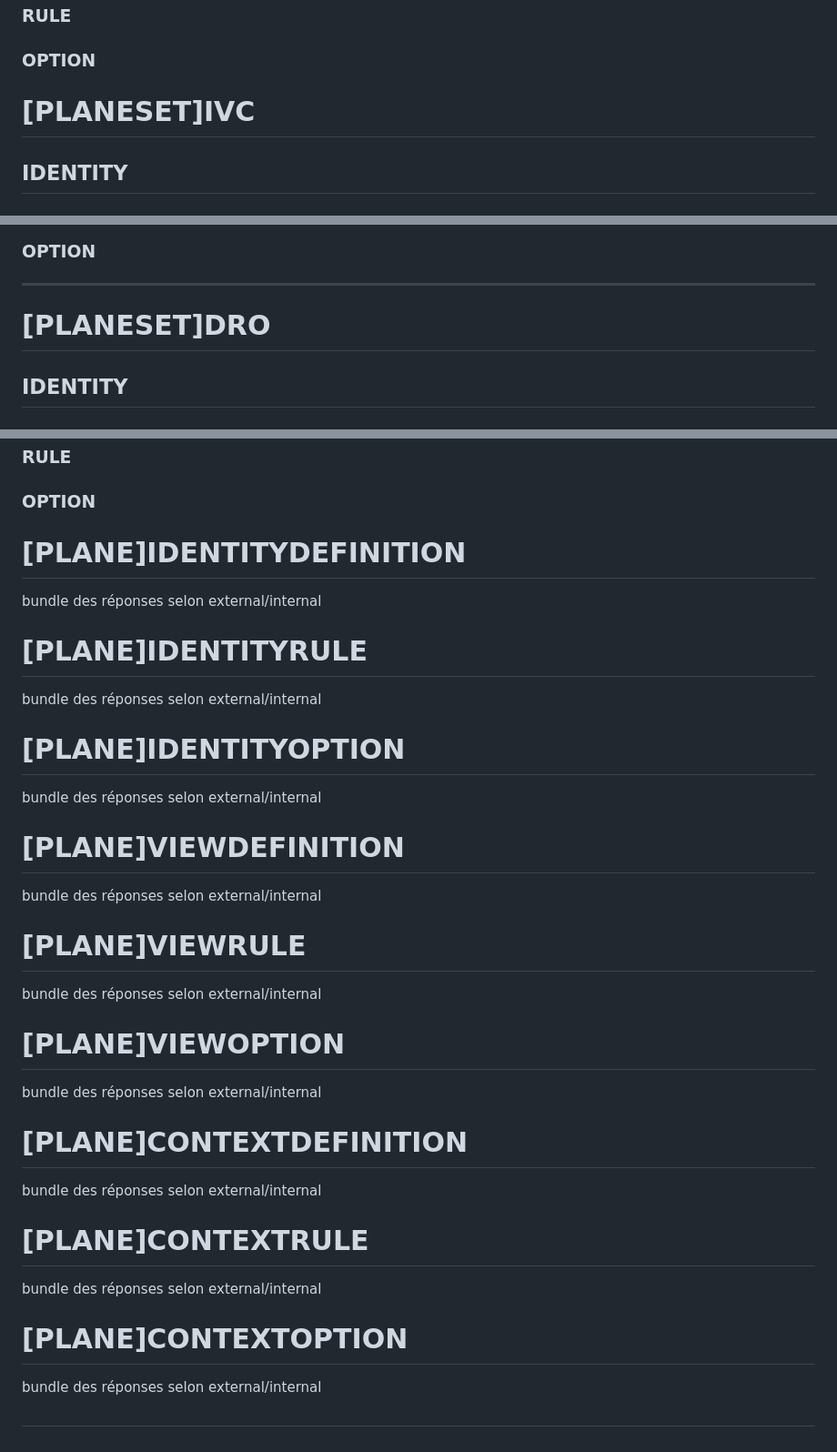
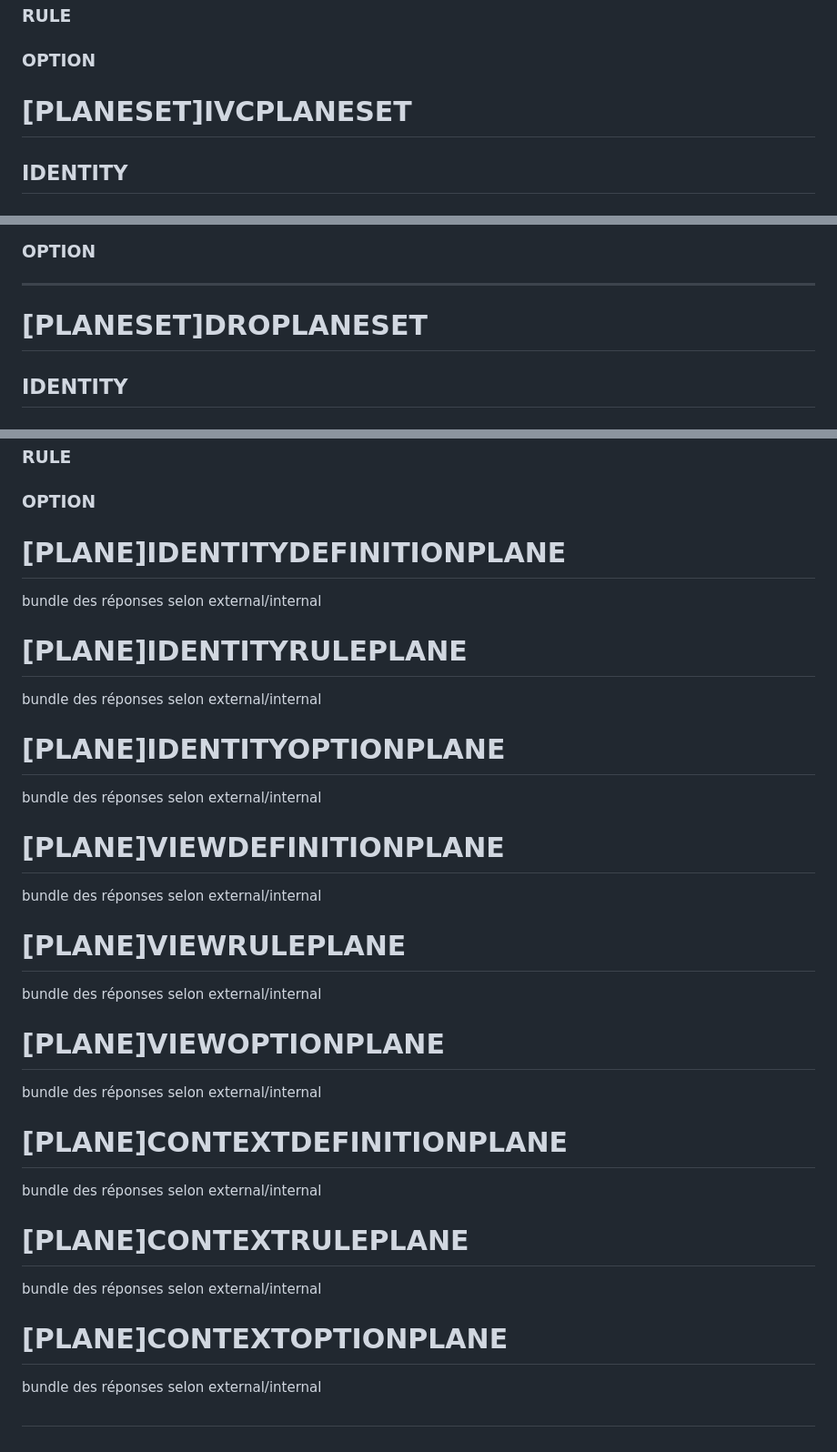
Before and after one commit to EUREKAI25/EUREKAI, a Markdown page: BASES/fractal.md, 3 parts joined by grey strips. Shown: that part at 91% size. GitHub-like rendering.

Commit message:
[draft] BASES/fractal.md

```diff
--- a/BASES/fractal.md
+++ b/BASES/fractal.md
@@ -145,7 +144,7 @@ bisou
 ### OPTION
 
 
-# [PLANESET]IVC
+# [PLANESET]IVCPLANESET
 ## IDENTITY
 ### DEFINITION
 ### RULE
@@ -161,7 +160,7 @@ bisou
 ### OPTION
 ------------------------------------------------------------------
 
-# [PLANESET]DRO
+# [PLANESET]DROPLANESET
 ## IDENTITY
 ### DEFINITION
 ### RULE
@@ -377,37 +376,37 @@ Ce qui constitue l’identité d’un objet (ident, nom, clés primaires/seconda
 ### OPTION
 
 
-# [PLANE]IDENTITYDEFINITION
+# [PLANE]IDENTITYDEFINITIONPLANE
 bundle des réponses selon external/internal
 
-# [PLANE]IDENTITYRULE
+# [PLANE]IDENTITYRULEPLANE
 bundle des réponses selon external/internal
 
-# [PLANE]IDENTITYOPTION
+# [PLANE]IDENTITYOPTIONPLANE
 bundle des réponses selon external/internal
 
 
-# [PLANE]VIEWDEFINITION
+# [PLANE]VIEWDEFINITIONPLANE
 bundle des réponses selon external/internal
 
 
-# [PLANE]VIEWRULE
+# [PLANE]VIEWRULEPLANE
 bundle des réponses selon external/internal
 
 
-# [PLANE]VIEWOPTION
+# [PLANE]VIEWOPTIONPLANE
 bundle des réponses selon external/internal
 
 
-# [PLANE]CONTEXTDEFINITION
+# [PLANE]CONTEXTDEFINITIONPLANE
 bundle des réponses selon external/internal
 
 
-# [PLANE]CONTEXTRULE
+# [PLANE]CONTEXTRULEPLANE
 bundle des réponses selon external/internal
 
 
-# [PLANE]CONTEXTOPTION
+# [PLANE]CONTEXTOPTIONPLANE
 bundle des réponses selon external/internal
 
 
```
Also changed, not shown: other parts of BASES/fractal.md (+6 -7 lines).
